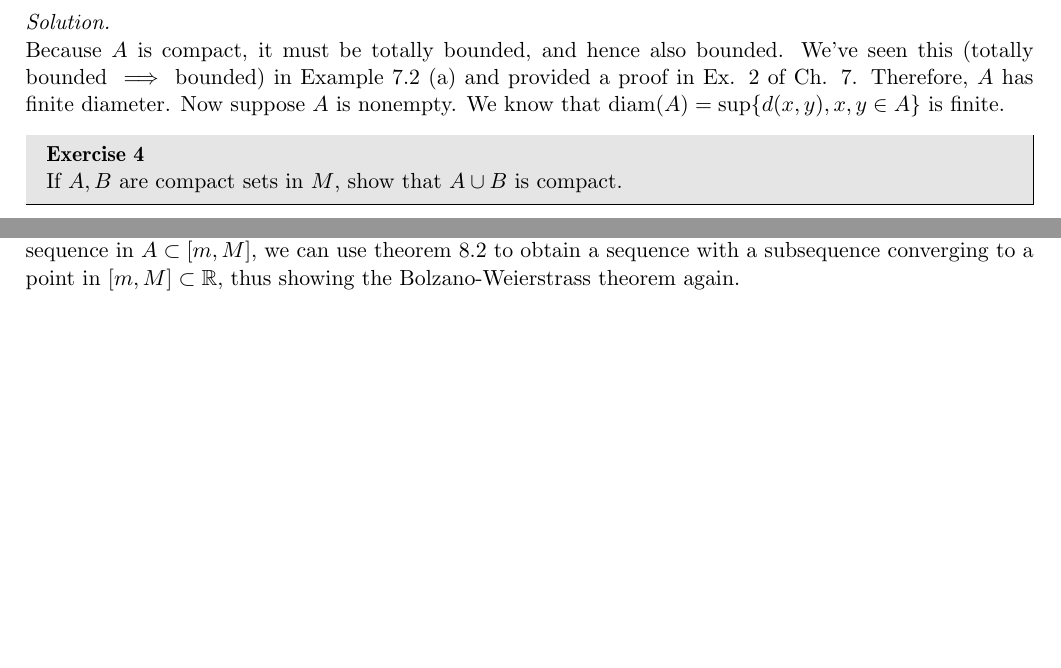
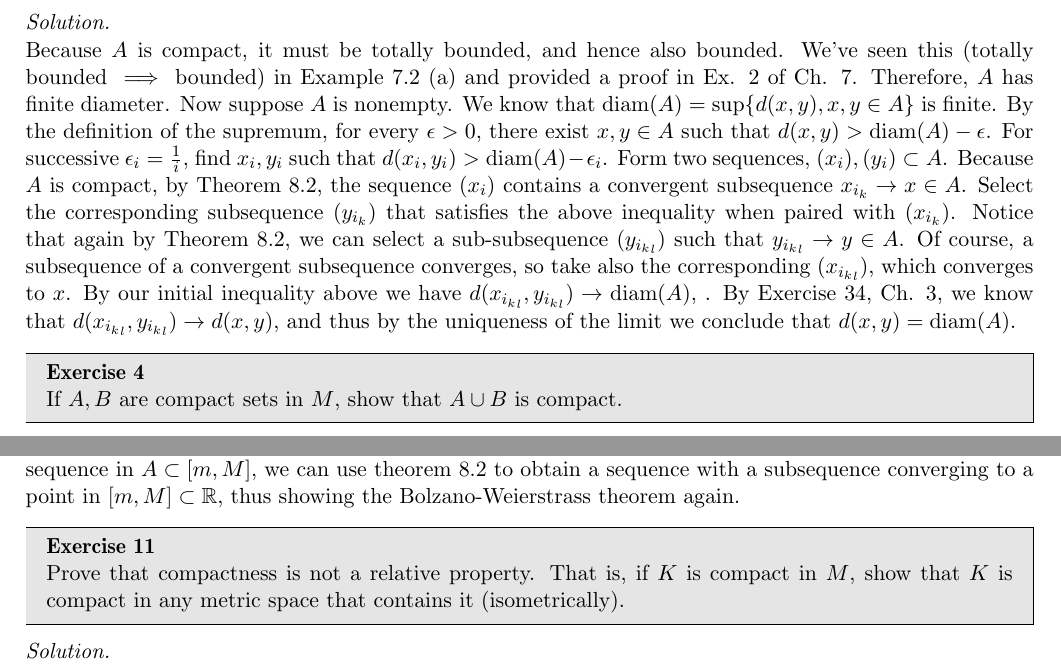
Before and after one commit to geomlyd/math_solutions, a LaTeX thesis (carothers_ra/main.tex, which reads carothers_ra/ch8.tex): two parts of page 102 of 102, joined at a grey line, cut so that both start at the same text, the shorter picture padded with empty space. Compiled offline with pdfLaTeX.

Commit message:
Carothers Ch. 8 Ex. 11 WIP

```diff
--- a/carothers_ra/ch8.tex
+++ b/carothers_ra/ch8.tex
@@ -61,6 +61,15 @@
     Therefore, $A$ has finite diameter.
     Now suppose $A$ is nonempty.
     We know that $\text{diam}(A) = \sup\{d(x, y), x, y \in A\}$ is finite.
+    By the definition of the supremum, for every $\epsilon > 0$, there exist $x, y \in A$ such that $d(x, y) > \text{diam}(A) - \epsilon$.
+    For successive $\epsilon_i = \frac{1}{i}$, find $x_i, y_i$ such that $d(x_i, y_i) > \text{diam}(A) - \epsilon_i$.
+    Form two sequences, $(x_i), (y_i) \subset A$.
+    Because $A$ is compact, by Theorem 8.2, the sequence $(x_i)$ contains a convergent subsequence $x_{i_k} \rightarrow x \in A$.
+    Select the corresponding subsequence $(y_{i_k})$ that satisfies the above inequality when paired with $(x_{i_k})$.
+    Notice that again by Theorem 8.2, we can select a sub-subsequence $(y_{{i_k}_{l}})$ such that $y_{{i_k}_l} \rightarrow y \in A$.
+    Of course, a subsequence of a convergent subsequence converges, so take also the corresponding $(x_{{i_k}_l})$, which converges to $x$.
+    By our initial inequality above we have $d(x_{{i_k}_l}, y_{{i_k}_l}) \rightarrow \text{diam}(A)$, .
+    By Exercise 34, Ch. 3, we know that $d(x_{{i_k}_l}, y_{{i_k}_l}) \rightarrow d(x, y)$, and thus by the uniqueness of the limit we conclude that $d(x, y) = \text{diam}(A)$.
 \end{solution}
 
 \begin{exercise}{4}
@@ -96,3 +105,13 @@
     Thus, for any sequence in $A \subset [m, M]$, we can use theorem 8.2 to obtain a sequence with a subsequence converging to a point in $[m, M] \subset \mathbb{R}$, thus showing the Bolzano-Weierstrass theorem again.
 
 \end{solution}
+
+\begin{exercise}{11}
+    Prove that compactness is not a relative property.
+    That is, if $K$ is compact in $M$, show that $K$ is compact in any metric space that contains it (isometrically).
+\end{exercise}
+
+\begin{solution}
+
+
+\end{solution}
```
